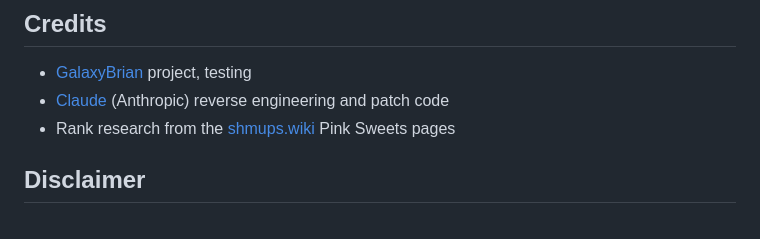
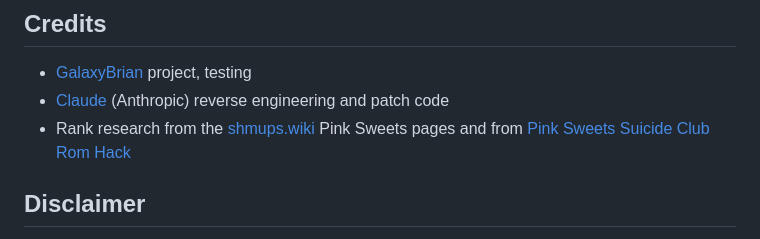
Before and after one commit to GalaxyBrian/Pink_Sweets_Rosy_Future, a Markdown page: README.md, the part around the change. GitHub-like rendering.

Commit message:
Update rank research sources in README
Added additional source for rank research.

```diff
--- a/README.md
+++ b/README.md
@@ -64,7 +64,7 @@ This patch was tested with MAME 0.289 and [CV1k core for the MiSTer FPGA by Raki
 
 - [GalaxyBrian](https://github.com/GalaxyBrian)  project, testing
 - [Claude](https://claude.ai) (Anthropic)  reverse engineering and patch code
-- Rank research from the [shmups.wiki](https://shmups.wiki) Pink Sweets pages
+- Rank research from the [shmups.wiki](https://shmups.wiki) Pink Sweets pages and from [Pink Sweets Suicide Club Rom Hack](https://suicideclub.gameordie.com/)
 
 ## Disclaimer
 
```
